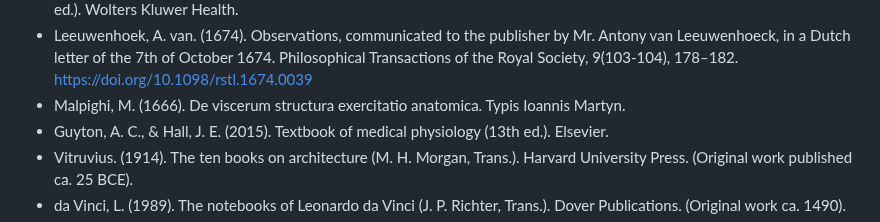
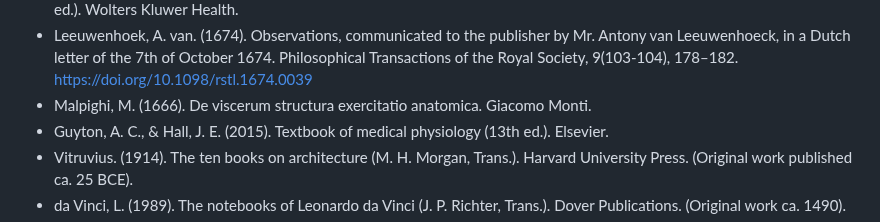
Before and after one commit to chadlupkes/livingcivilization, a Markdown page: bibliography.md, the part around the change. Rendered like a GitHub page.

Commit message:
Correct publisher name for Malpighi's work

```diff
--- a/bibliography.md
+++ b/bibliography.md
@@ -30,7 +30,7 @@
 - Bichat, X. (1801). Anatomie générale, appliquée à la physiologie et à la médecine. Brosson, Gabon et Cie.
 - Ross, M. H., Pawlina, W., & Barnash, T. A. (2014). Histology: A text and atlas with correlated cell and molecular biology (7th ed.). Wolters Kluwer Health.
 - Leeuwenhoek, A. van. (1674). Observations, communicated to the publisher by Mr. Antony van Leeuwenhoeck, in a Dutch letter of the 7th of October 1674. Philosophical Transactions of the Royal Society, 9(103-104), 178–182. [https://doi.org/10.1098/rstl.1674.0039](https://doi.org/10.1098/rstl.1674.0039)
-- Malpighi, M. (1666). De viscerum structura exercitatio anatomica. Typis Ioannis Martyn.
+- Malpighi, M. (1666). De viscerum structura exercitatio anatomica. Giacomo Monti.
 - Guyton, A. C., & Hall, J. E. (2015). Textbook of medical physiology (13th ed.). Elsevier.
 - Vitruvius. (1914). The ten books on architecture (M. H. Morgan, Trans.). Harvard University Press. (Original work published ca. 25 BCE).
 - da Vinci, L. (1989). The notebooks of Leonardo da Vinci (J. P. Richter, Trans.). Dover Publications. (Original work ca. 1490).
```
